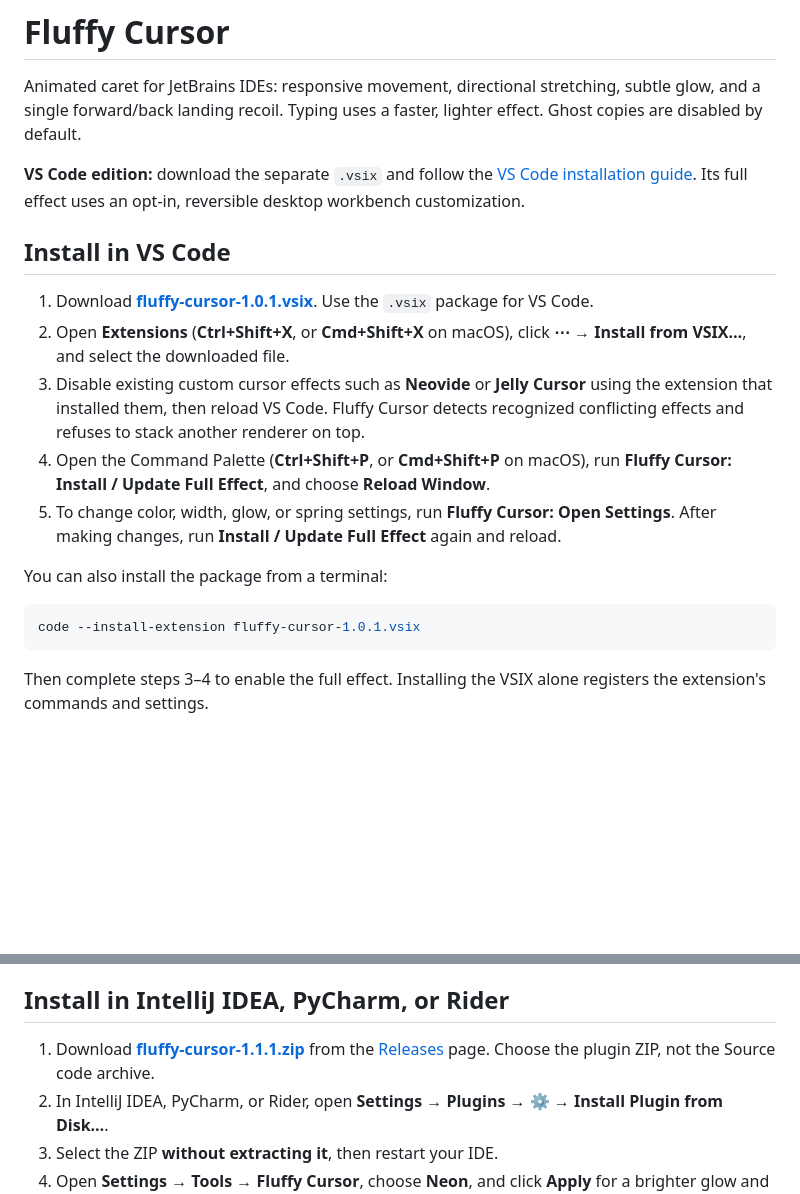
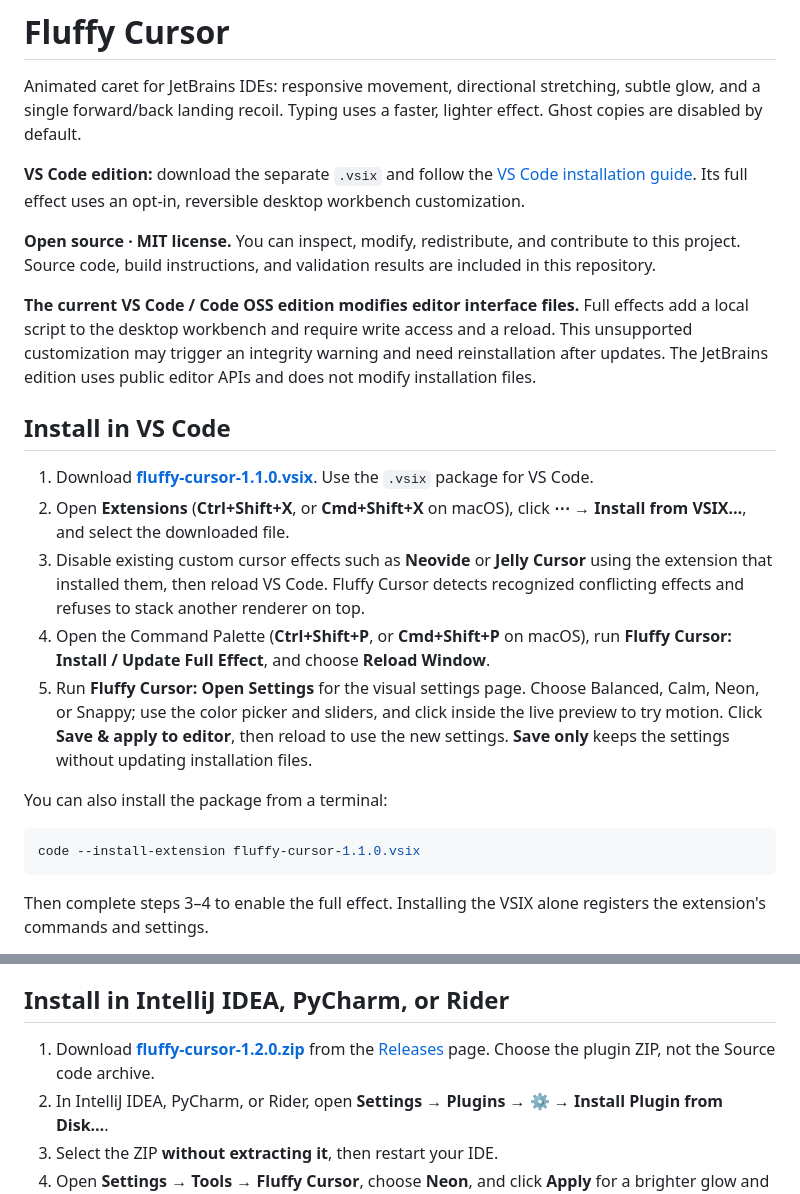
Before and after one commit to GxnsVl/FluffyCursor, a Markdown page: README.md, 2 parts joined by grey strips. Drawn GitHub-style; blank space fills up the shorter version.

Commit message:
Add visual cursor settings and clear open-source descriptions

````diff
--- a/README.md
+++ b/README.md
@@ -4,18 +4,22 @@ Animated caret for JetBrains IDEs: responsive movement, directional stretching,
 
 **VS Code edition:** download the separate `.vsix` and follow the [VS Code installation guide](vscode/README.md). Its full effect uses an opt-in, reversible desktop workbench customization.
 
+**Open source · MIT license.** You can inspect, modify, redistribute, and contribute to this project. Source code, build instructions, and validation results are included in this repository.
+
+**The current VS Code / Code OSS edition modifies editor interface files.** Full effects add a local script to the desktop workbench and require write access and a reload. This unsupported customization may trigger an integrity warning and need reinstallation after updates. The JetBrains edition uses public editor APIs and does not modify installation files.
+
 ## Install in VS Code
 
-1. Download **[fluffy-cursor-1.0.1.vsix](https://github.com/GxnsVl/FluffyCursor/releases/download/vscode-v1.0.1/fluffy-cursor-1.0.1.vsix)**. Use the `.vsix` package for VS Code.
+1. Download **[fluffy-cursor-1.1.0.vsix](https://github.com/GxnsVl/FluffyCursor/releases/download/vscode-v1.1.0/fluffy-cursor-1.1.0.vsix)**. Use the `.vsix` package for VS Code.
 2. Open **Extensions** (**Ctrl+Shift+X**, or **Cmd+Shift+X** on macOS), click **⋯ → Install from VSIX…**, and select the downloaded file.
 3. Disable existing custom cursor effects such as **Neovide** or **Jelly Cursor** using the extension that installed them, then reload VS Code. Fluffy Cursor detects recognized conflicting effects and refuses to stack another renderer on top.
 4. Open the Command Palette (**Ctrl+Shift+P**, or **Cmd+Shift+P** on macOS), run **Fluffy Cursor: Install / Update Full Effect**, and choose **Reload Window**.
-5. To change color, width, glow, or spring settings, run **Fluffy Cursor: Open Settings**. After making changes, run **Install / Update Full Effect** again and reload.
+5. Run **Fluffy Cursor: Open Settings** for the visual settings page. Choose Balanced, Calm, Neon, or Snappy; use the color picker and sliders, and click inside the live preview to try motion. Click **Save & apply to editor**, then reload to use the new settings. **Save only** keeps the settings without updating installation files.
 
 You can also install the package from a terminal:
 
 ```sh
-code --install-extension fluffy-cursor-1.0.1.vsix
+code --install-extension fluffy-cursor-1.1.0.vsix
 ```
 
 Then complete steps 3–4 to enable the full effect. Installing the VSIX alone registers the extension's commands and settings.
@@ -26,7 +30,7 @@ To remove it, run **Fluffy Cursor: Remove Full Effect**, reload, then uninstall
 
 ## Install in IntelliJ IDEA, PyCharm, or Rider
 
-1. Download **[fluffy-cursor-1.1.1.zip](https://github.com/GxnsVl/FluffyCursor/releases/download/v1.1.1/fluffy-cursor-1.1.1.zip)** from the [Releases](https://github.com/GxnsVl/FluffyCursor/releases) page. Choose the plugin ZIP, not the Source code archive.
+1. Download **[fluffy-cursor-1.2.0.zip](https://github.com/GxnsVl/FluffyCursor/releases/download/v1.2.0/fluffy-cursor-1.2.0.zip)** from the [Releases](https://github.com/GxnsVl/FluffyCursor/releases) page. Choose the plugin ZIP, not the Source code archive.
 2. In IntelliJ IDEA, PyCharm, or Rider, open **Settings → Plugins → ⚙ → Install Plugin from Disk…**.
 3. Select the ZIP **without extracting it**, then restart your IDE.
 4. Open **Settings → Tools → Fluffy Cursor**, choose **Neon**, and click **Apply** for a brighter glow and more pronounced movement.
````
Also changed, not shown: other parts of README.md (+9 -1 lines), VALIDATION.md (+13 -1 lines), vscode/README.md (+16 -3 lines), vscode/images/settings.png (added), 14 other files.
